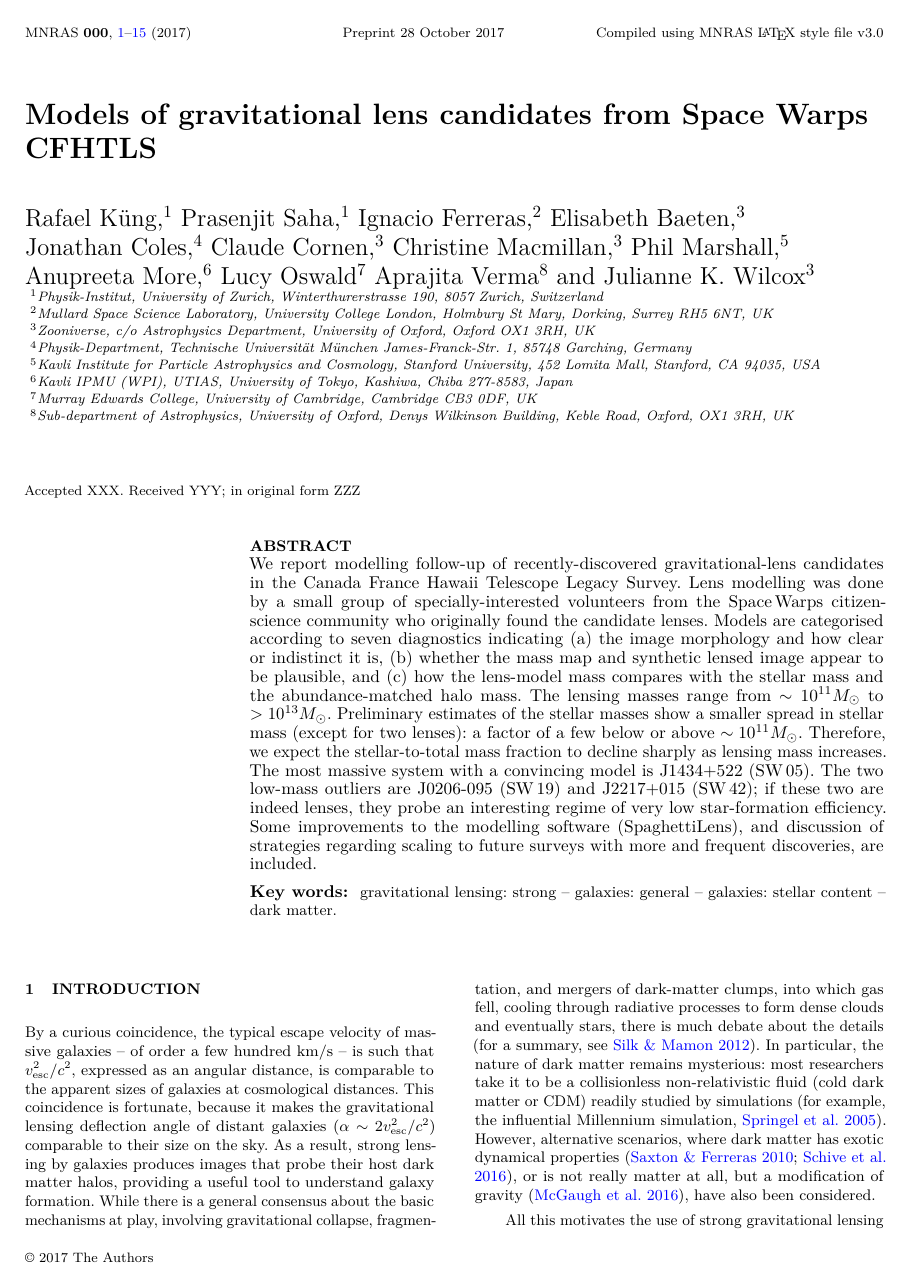
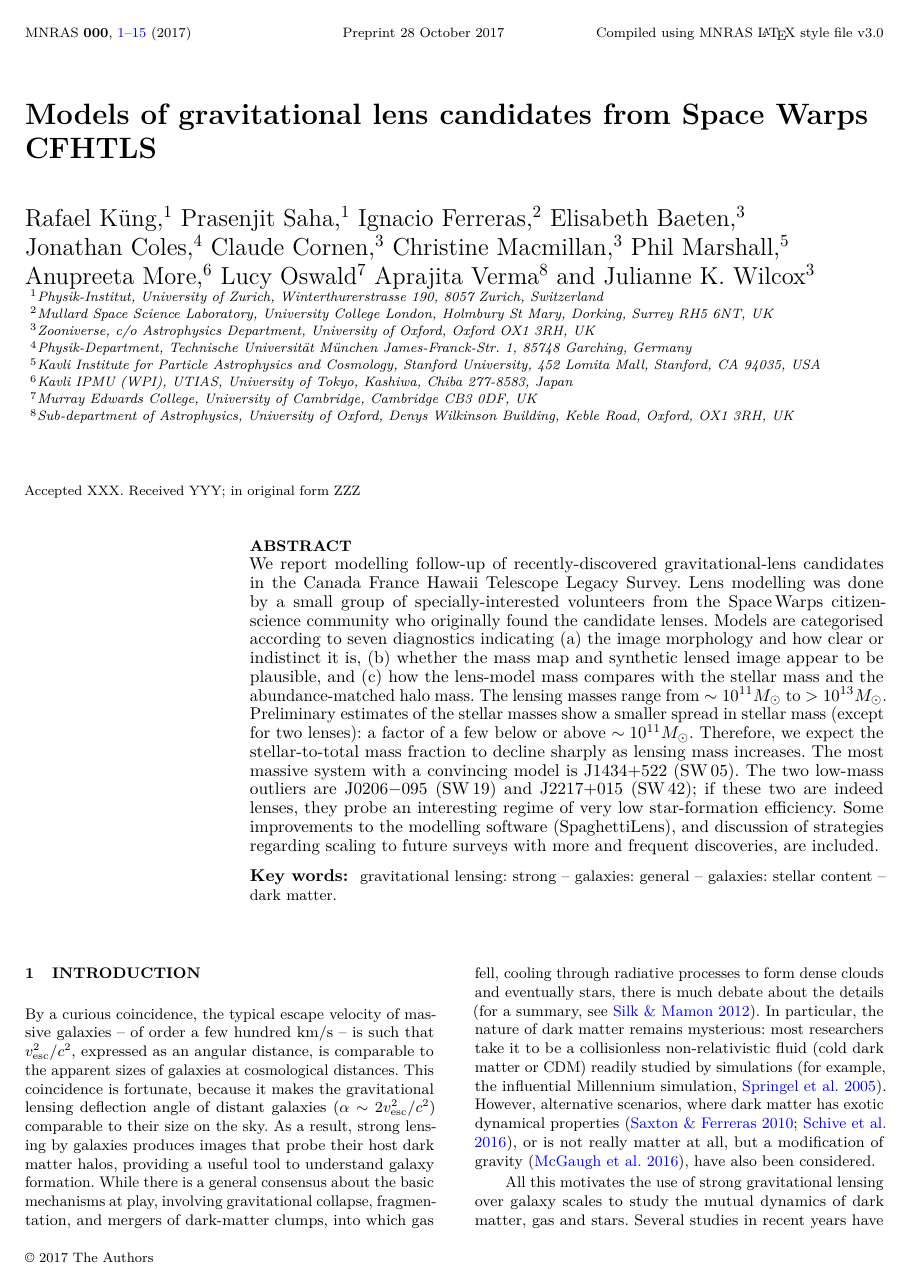
Before and after one commit to RafiKueng/p2, a LaTeX paper (paper2.tex): page 1 of 16. Compiled offline with pdfLaTeX; a LaTeX package or settings file that is missing is left out.

Commit message:
proper minus

```diff
--- a/paper2.tex
+++ b/paper2.tex
@@ -118,7 +118,7 @@ smaller spread in stellar mass (except for two lenses): a factor of a
 few below or above $\sim10^{11}M_\odot$.  Therefore, we expect the
 stellar-to-total mass fraction to decline sharply as lensing mass
 increases.  The most massive system with a convincing model is
-J1434+522 (\sw{05}).  The two low-mass outliers are J0206-095
+J1434+522 (\sw{05}).  The two low-mass outliers are J0206$-$095
 (\sw{19}) and J2217+015 (\sw{42}); if these two are indeed lenses,
 they probe an interesting regime of very low star-formation
 efficiency.  Some improvements to the modelling software
```
